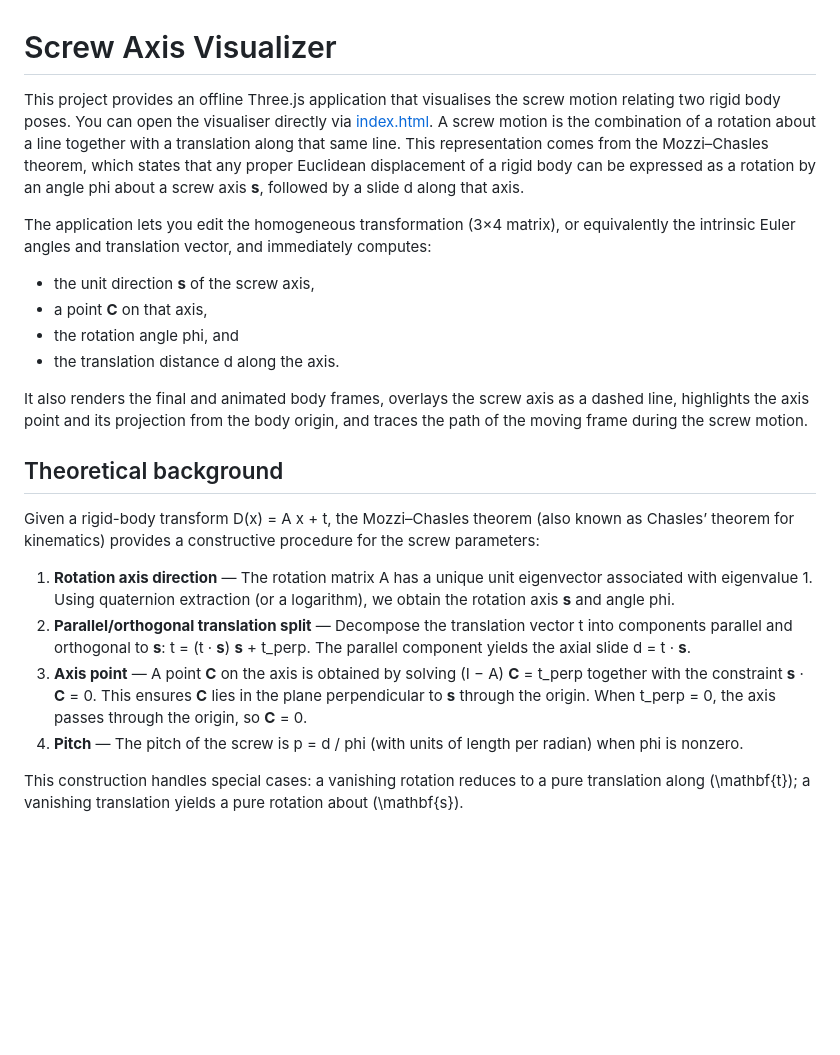
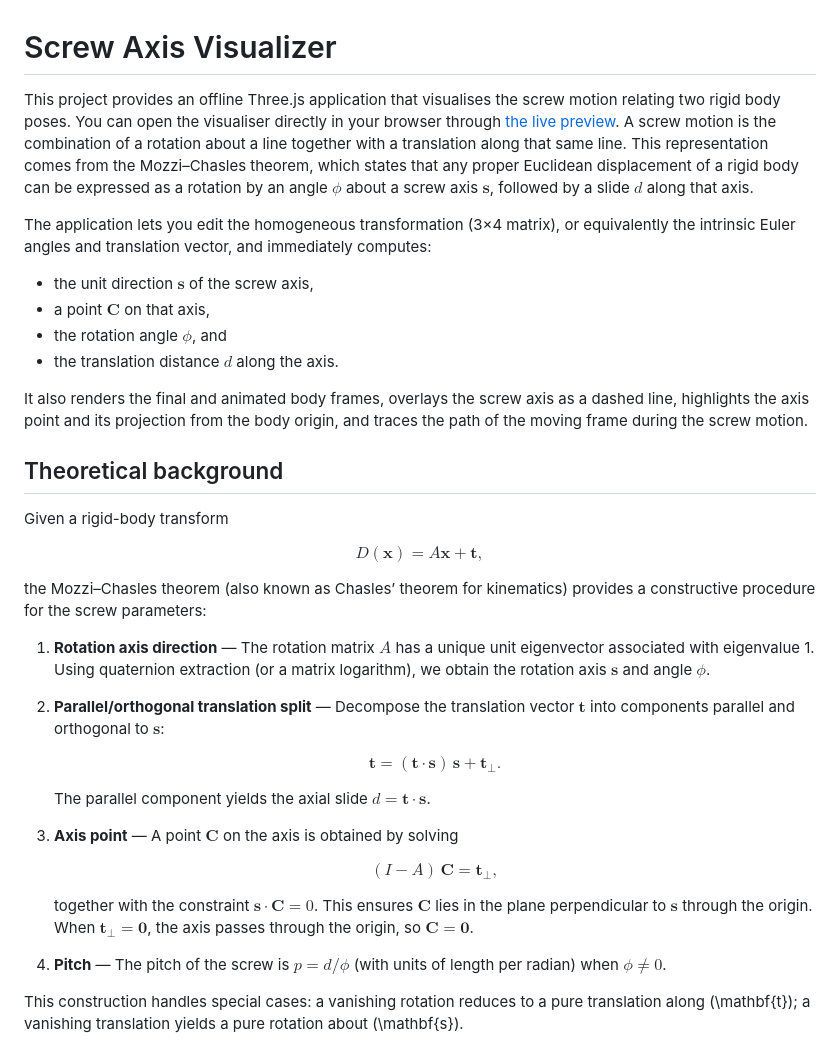
Before and after one commit to haijunsu-osu/screw_axis, a Markdown page: README.md, the part around the change. GitHub-like rendering; blank space fills up the shorter version.

```diff
--- a/README.md
+++ b/README.md
@@ -1,24 +1,42 @@
 # Screw Axis Visualizer
 
-This project provides an offline Three.js application that visualises the screw motion relating two rigid body poses. You can open the visualiser directly via [index.html](index.html). A screw motion is the combination of a rotation about a line together with a translation along that same line. This representation comes from the Mozzi–Chasles theorem, which states that any proper Euclidean displacement of a rigid body can be expressed as a rotation by an angle phi about a screw axis **s**, followed by a slide d along that axis.
+This project provides an offline Three.js application that visualises the screw motion relating two rigid body poses. You can open the visualiser directly in your browser through [the live preview](https://htmlpreview.github.io/?https://github.com/haijunsu-osu/screw_axis/blob/main/index.html). A screw motion is the combination of a rotation about a line together with a translation along that same line. This representation comes from the Mozzi–Chasles theorem, which states that any proper Euclidean displacement of a rigid body can be expressed as a rotation by an angle $\phi$ about a screw axis $\mathbf{s}$, followed by a slide $d$ along that axis.
 
 The application lets you edit the homogeneous transformation (3×4 matrix), or equivalently the intrinsic Euler angles and translation vector, and immediately computes:
 
-- the unit direction **s** of the screw axis,
-- a point **C** on that axis,
-- the rotation angle phi, and
-- the translation distance d along the axis.
+- the unit direction $\mathbf{s}$ of the screw axis,
+- a point $\mathbf{C}$ on that axis,
+- the rotation angle $\phi$, and
+- the translation distance $d$ along the axis.
 
 It also renders the final and animated body frames, overlays the screw axis as a dashed line, highlights the axis point and its projection from the body origin, and traces the path of the moving frame during the screw motion.
 
 ## Theoretical background
 
-Given a rigid-body transform D(x) = A x + t, the Mozzi–Chasles theorem (also known as Chasles’ theorem for kinematics) provides a constructive procedure for the screw parameters:
+Given a rigid-body transform
 
-1. **Rotation axis direction** — The rotation matrix A has a unique unit eigenvector associated with eigenvalue 1. Using quaternion extraction (or a logarithm), we obtain the rotation axis **s** and angle phi.
-2. **Parallel/orthogonal translation split** — Decompose the translation vector t into components parallel and orthogonal to **s**: t = (t · **s**) **s** + t_perp. The parallel component yields the axial slide d = t · **s**.
-3. **Axis point** — A point **C** on the axis is obtained by solving (I − A) **C** = t_perp together with the constraint **s** · **C** = 0. This ensures **C** lies in the plane perpendicular to **s** through the origin. When t_perp = 0, the axis passes through the origin, so **C** = 0.
-4. **Pitch** — The pitch of the screw is p = d / phi (with units of length per radian) when phi is nonzero.
+$$
+D(\mathbf{x}) = A\mathbf{x} + \mathbf{t},
+$$
+
+the Mozzi–Chasles theorem (also known as Chasles’ theorem for kinematics) provides a constructive procedure for the screw parameters:
+
+1. **Rotation axis direction** — The rotation matrix $A$ has a unique unit eigenvector associated with eigenvalue 1. Using quaternion extraction (or a matrix logarithm), we obtain the rotation axis $\mathbf{s}$ and angle $\phi$.
+2. **Parallel/orthogonal translation split** — Decompose the translation vector $\mathbf{t}$ into components parallel and orthogonal to $\mathbf{s}$:
+
+   $$
+   \mathbf{t} = (\mathbf{t} \cdot \mathbf{s})\,\mathbf{s} + \mathbf{t}_\perp.
+   $$
+
+   The parallel component yields the axial slide $d = \mathbf{t} \cdot \mathbf{s}$.
+3. **Axis point** — A point $\mathbf{C}$ on the axis is obtained by solving
+
+   $$
+   (I - A)\,\mathbf{C} = \mathbf{t}_\perp,
+   $$
+
+   together with the constraint $\mathbf{s} \cdot \mathbf{C} = 0$. This ensures $\mathbf{C}$ lies in the plane perpendicular to $\mathbf{s}$ through the origin. When $\mathbf{t}_\perp = \mathbf{0}$, the axis passes through the origin, so $\mathbf{C} = \mathbf{0}$.
+4. **Pitch** — The pitch of the screw is $p = d / \phi$ (with units of length per radian) when $\phi \ne 0$.
 
 This construction handles special cases: a vanishing rotation reduces to a pure translation along \(\mathbf{t}\); a vanishing translation yields a pure rotation about \(\mathbf{s}\).
 
```
